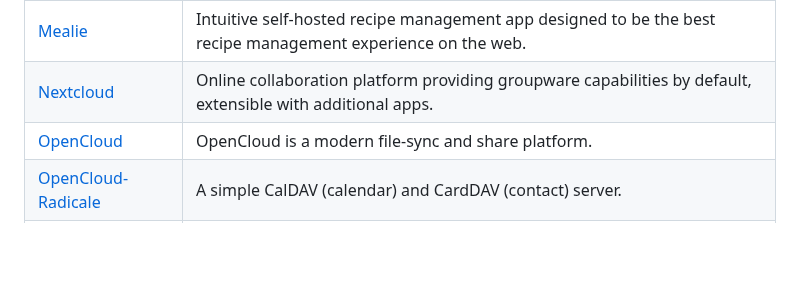
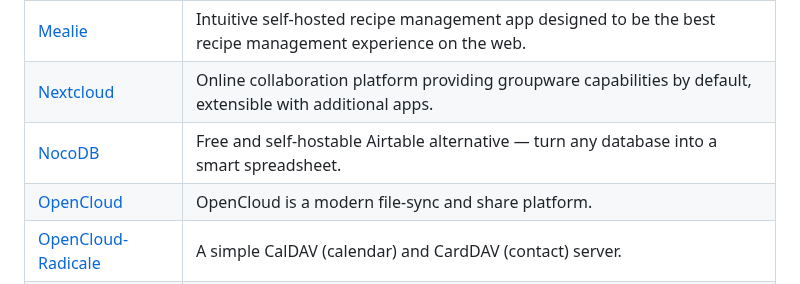
Before and after one commit to daemonless/daemonless, a Markdown page: README.md, the part around the change. Rendered like a GitHub page; blank space fills up the shorter version.

Commit message:
Update Org README from daemonless-io [skip ci]

```diff
--- a/README.md
+++ b/README.md
@@ -153,6 +153,7 @@ Native FreeBSD OCI container images for self-hosted applications.
 | [Jellyfin FFmpeg](https://github.com/daemonless/jellyfin-ffmpeg) | FFmpeg with the Jellyfin patch set for HDR tone mapping (the SIMD-optimized<br>tonemapx / libplacebo filters) on FreeBSD. Ships both the 7.x and 8.x lines:<br>`jellyfin-ffmpeg` (= v7, the default) / `jellyfin-ffmpeg7` / `jellyfin-ffmpeg8`<br>(and matching `*probe`) are all on PATH. Standalone CLI image, not a service. |
 | [Mealie](https://github.com/daemonless/mealie) | Intuitive self-hosted recipe management app designed to be the best recipe management experience on the web. |
 | [Nextcloud](https://github.com/daemonless/nextcloud) | Online collaboration platform providing groupware capabilities by default, extensible with additional apps. |
+| [NocoDB](https://github.com/daemonless/nocodb) | Free and self-hostable Airtable alternative — turn any database into a smart spreadsheet. |
 | [OpenCloud](https://github.com/daemonless/opencloud) | OpenCloud is a modern file-sync and share platform. |
 | [OpenCloud-Radicale](https://github.com/daemonless/opencloud-radicale) | A simple CalDAV (calendar) and CardDAV (contact) server. |
 | [OpenSpeedTest](https://github.com/daemonless/openspeedtest) | Self-hosted HTML5 Network Speed Test on FreeBSD. |
```
